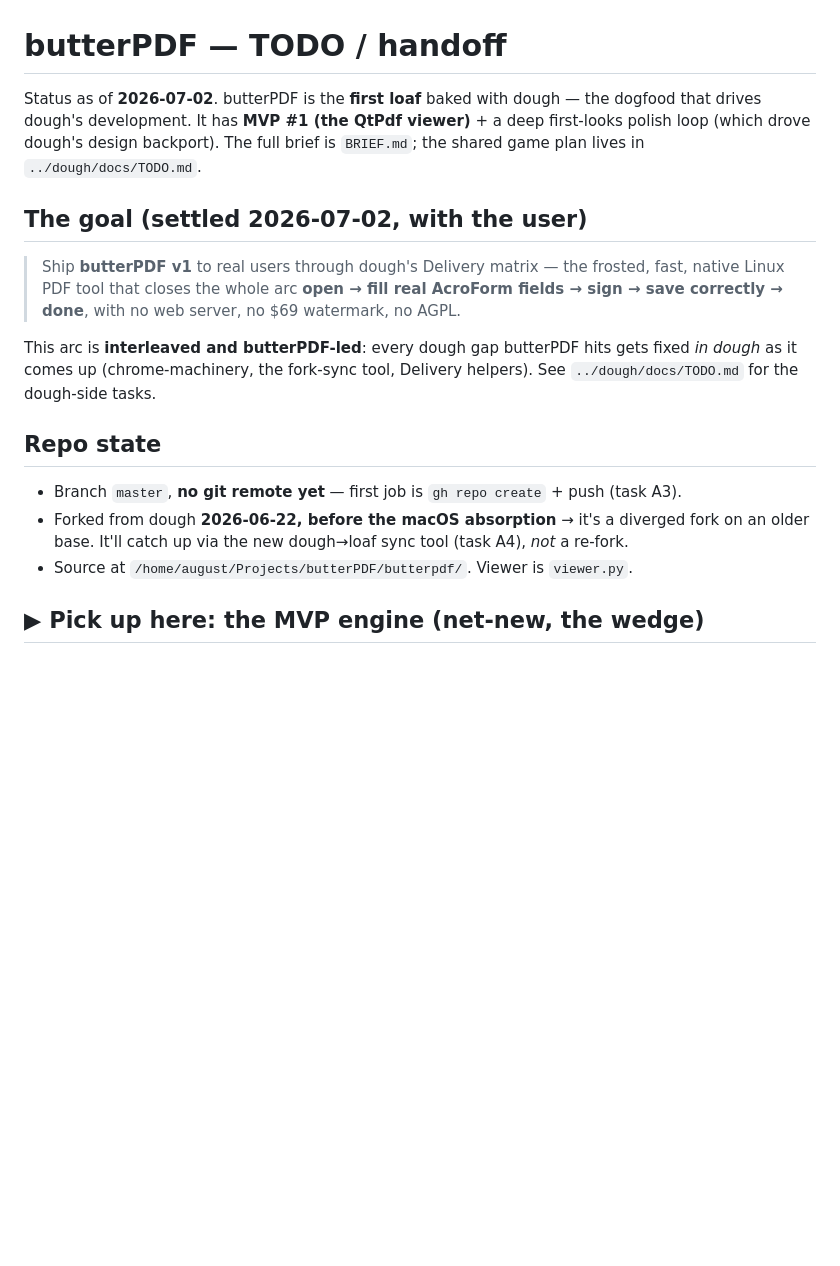
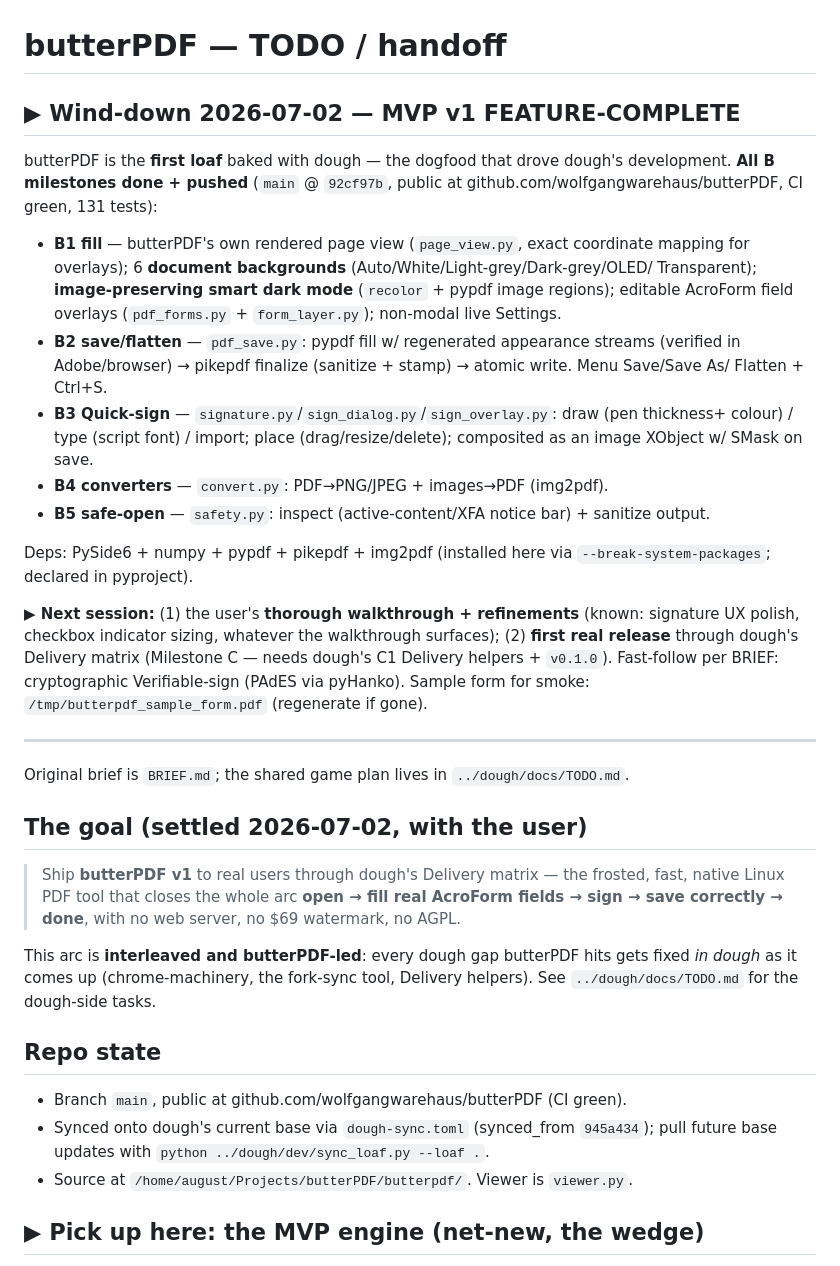
Before and after one commit to wolfgangwarehaus/butterPDF, a Markdown page: docs/TODO.md, the part around the change. Rendered like a GitHub page; blank space fills up the shorter version.

Commit message:
docs: wind-down 2026-07-02 — MVP v1 feature-complete
Handoff: all B milestones done + pushed (fill/save/sign/convert/safe-open, 131
tests). Next session = the thorough walkthrough refinements + first real release
(Milestone C). Repo state refreshed (public, synced to dough base 945a434).

Co-Authored-By: Claude Opus 4.8 (1M context) <noreply@anthropic.com>
Claude-Session: https://claude.ai/code/session_01SgTghAtCvZRo6eujucEFF7

```diff
--- a/docs/TODO.md
+++ b/docs/TODO.md
@@ -1,9 +1,36 @@
 # butterPDF — TODO / handoff
 
-Status as of **2026-07-02**. butterPDF is the **first loaf** baked with dough — the
-dogfood that drives dough's development. It has **MVP #1 (the QtPdf viewer)** + a deep
-first-looks polish loop (which drove dough's design backport). The full brief is
-`BRIEF.md`; the shared game plan lives in `../dough/docs/TODO.md`.
+## ▶ Wind-down 2026-07-02 — MVP v1 FEATURE-COMPLETE
+
+butterPDF is the **first loaf** baked with dough — the dogfood that drove dough's
+development. **All B milestones done + pushed** (`main` @ `92cf97b`, public at
+github.com/wolfgangwarehaus/butterPDF, CI green, 131 tests):
+
+- **B1 fill** — butterPDF's own rendered page view (`page_view.py`, exact coordinate
+  mapping for overlays); 6 **document backgrounds** (Auto/White/Light-grey/Dark-grey/OLED/
+  Transparent); **image-preserving smart dark mode** (`recolor` + pypdf image regions);
+  editable AcroForm field overlays (`pdf_forms.py` + `form_layer.py`); non-modal live Settings.
+- **B2 save/flatten** — `pdf_save.py`: pypdf fill w/ regenerated appearance streams (verified
+  in Adobe/browser) → pikepdf finalize (sanitize + stamp) → atomic write. Menu Save/Save As/
+  Flatten + Ctrl+S.
+- **B3 Quick-sign** — `signature.py`/`sign_dialog.py`/`sign_overlay.py`: draw (pen thickness+
+  colour) / type (script font) / import; place (drag/resize/delete); composited as an image
+  XObject w/ SMask on save.
+- **B4 converters** — `convert.py`: PDF→PNG/JPEG + images→PDF (img2pdf).
+- **B5 safe-open** — `safety.py`: inspect (active-content/XFA notice bar) + sanitize output.
+
+Deps: PySide6 + numpy + pypdf + pikepdf + img2pdf (installed here via `--break-system-packages`;
+declared in pyproject).
+
+**▶ Next session:** (1) the user's **thorough walkthrough + refinements** (known: signature
+UX polish, checkbox indicator sizing, whatever the walkthrough surfaces); (2) **first real
+release** through dough's Delivery matrix (Milestone C — needs dough's C1 Delivery helpers +
+`v0.1.0`). Fast-follow per BRIEF: cryptographic Verifiable-sign (PAdES via pyHanko). Sample
+form for smoke: `/tmp/butterpdf_sample_form.pdf` (regenerate if gone).
+
+---
+
+Original brief is `BRIEF.md`; the shared game plan lives in `../dough/docs/TODO.md`.
 
 ## The goal (settled 2026-07-02, with the user)
 
@@ -16,9 +43,9 @@ This arc is **interleaved and butterPDF-led**: every dough gap butterPDF hits ge
 `../dough/docs/TODO.md` for the dough-side tasks.
 
 ## Repo state
-- Branch `master`, **no git remote yet** — first job is `gh repo create` + push (task A3).
-- Forked from dough **2026-06-22, before the macOS absorption** → it's a diverged fork on
-  an older base. It'll catch up via the new dough→loaf sync tool (task A4), *not* a re-fork.
+- Branch `main`, public at github.com/wolfgangwarehaus/butterPDF (CI green).
+- Synced onto dough's current base via `dough-sync.toml` (synced_from `945a434`); pull future
+  base updates with `python ../dough/dev/sync_loaf.py --loaf .`.
 - Source at `/home/august/Projects/butterPDF/butterpdf/`. Viewer is `viewer.py`.
 
 ## ▶ Pick up here: the MVP engine (net-new, the wedge)
```
